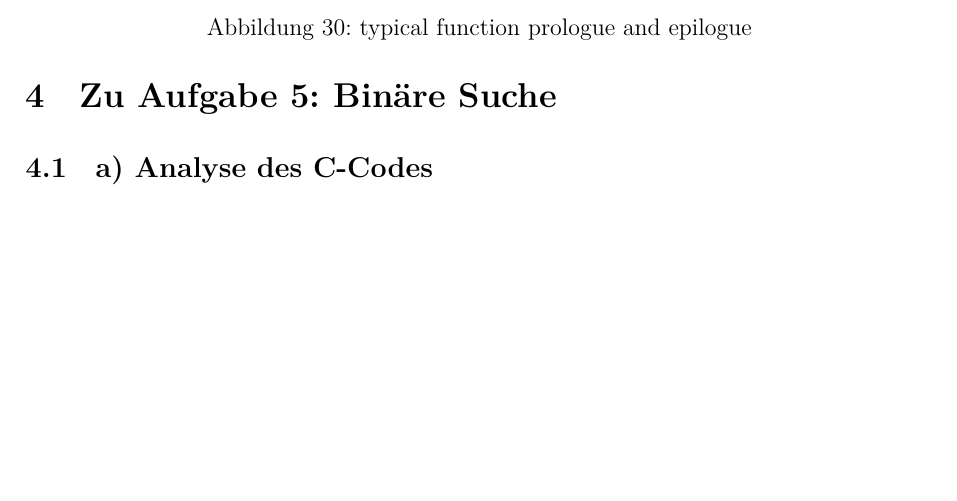
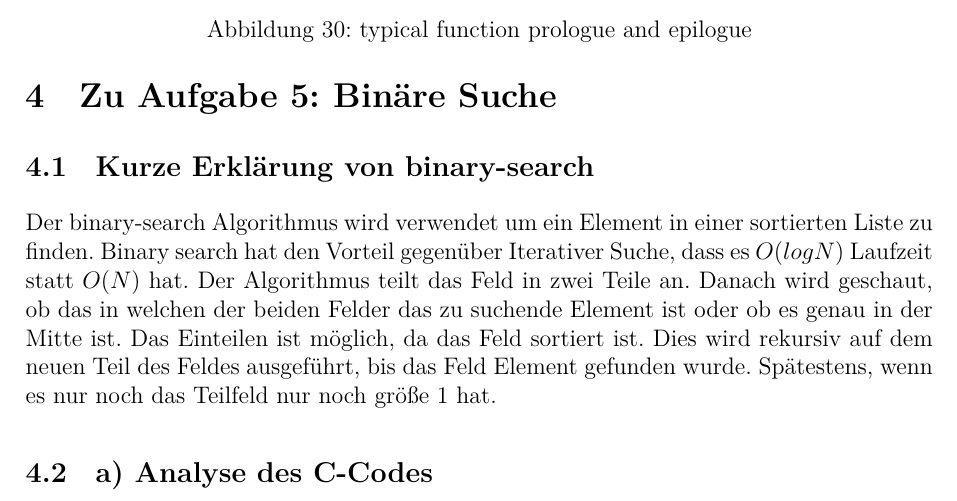
Before and after one commit to r4gus/Sichere_Programmierung, a LaTeX document (Praktikum2/Bericht/praktikum_2_bericht.tex): part of page 22 of 22, cut so that both start at the same text, the shorter picture padded with empty space. Compiled offline with XeLaTeX.

Commit message:
Aufgabe 5: Explain binary search

```diff
--- a/Praktikum2/Bericht/praktikum_2_bericht.tex
+++ b/Praktikum2/Bericht/praktikum_2_bericht.tex
@@ -438,6 +438,16 @@ RET					// return to calling function
 % ****************************************************************************
 \section{Zu Aufgabe 5: Binäre Suche}
 % ****************************************************************************
+
+\subsection{Kurze Erklärung von binary-search}
+
+Der binary-search Algorithmus wird verwendet um ein Element in einer sortierten Liste zu finden.
+Binary search hat den Vorteil gegenüber Iterativer Suche, dass es $O(log N)$ Laufzeit statt $O(N)$ hat.
+Der Algorithmus teilt das Feld in zwei Teile an. Danach wird geschaut, ob das in welchen der beiden Felder das zu suchende
+Element ist oder ob es genau in der Mitte ist. Das Einteilen ist möglich, da das Feld sortiert ist.
+Dies wird rekursiv auf dem neuen Teil des Feldes ausgeführt, bis das Feld Element gefunden wurde.
+Spätestens, wenn es nur noch das Teilfeld nur noch größe 1 hat.
+
 \subsection{a) Analyse des C-Codes}
 \textit{gdb-uebung-5.c}
 
```
Also changed, not shown: TODO_Doku.md (added, +3 -0 lines).
